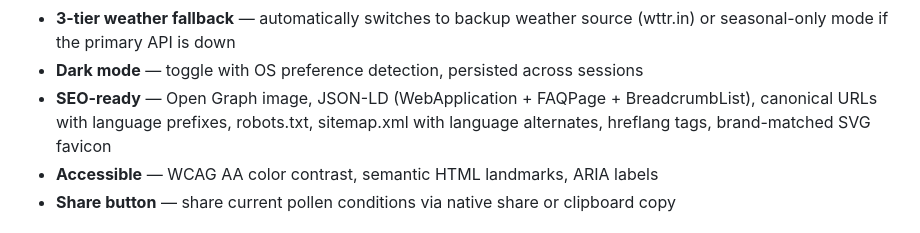
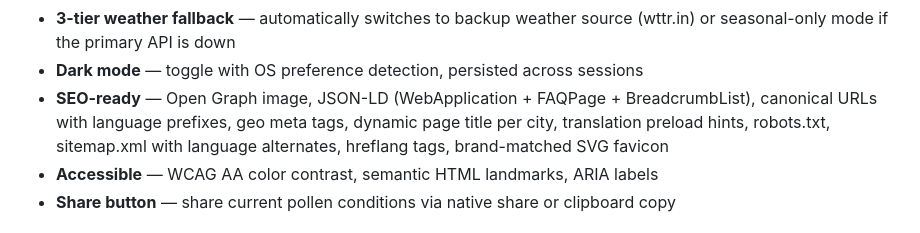
Before and after one commit to iEraj/allergytj, a Markdown page: README.md, the part around the change. Rendered like a GitHub page.

Commit message:
docs: update README for geo tags, dynamic title, and keyword expansion
Co-Authored-By: Claude Opus 4.6 <noreply@anthropic.com>

```diff
--- a/README.md
+++ b/README.md
@@ -28,7 +28,7 @@ No pollen monitoring stations exist in Tajikistan. AllergyTJ fills the gap by es
 - **Auto-refresh** — weather data refreshes every 15 minutes and on returning to a stale tab; "Updated X min ago" timestamp on Dashboard
 - **3-tier weather fallback** — automatically switches to backup weather source (wttr.in) or seasonal-only mode if the primary API is down
 - **Dark mode** — toggle with OS preference detection, persisted across sessions
-- **SEO-ready** — Open Graph image, JSON-LD (WebApplication + FAQPage + BreadcrumbList), canonical URLs with language prefixes, robots.txt, sitemap.xml with language alternates, hreflang tags, brand-matched SVG favicon
+- **SEO-ready** — Open Graph image, JSON-LD (WebApplication + FAQPage + BreadcrumbList), canonical URLs with language prefixes, geo meta tags, dynamic page title per city, translation preload hints, robots.txt, sitemap.xml with language alternates, hreflang tags, brand-matched SVG favicon
 - **Accessible** — WCAG AA color contrast, semantic HTML landmarks, ARIA labels
 - **Share button** — share current pollen conditions via native share or clipboard copy
 
```
